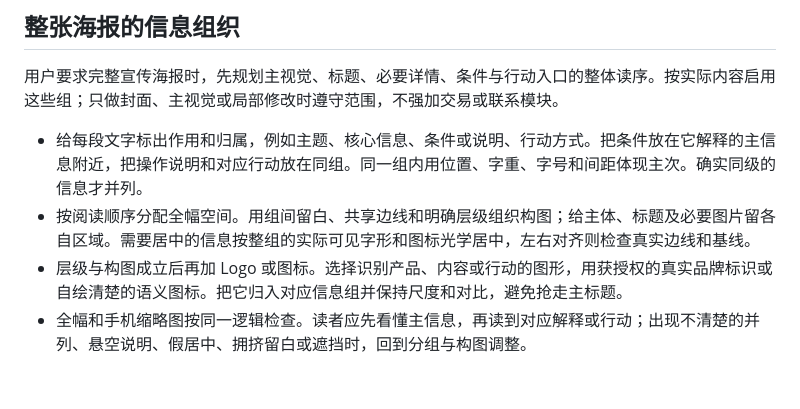
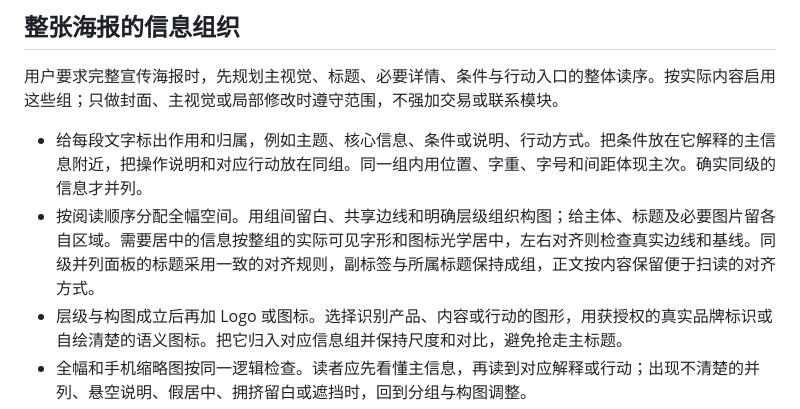
Before and after one commit to xupengli406-del/produce-screenprint-poster, a Markdown page: SKILL.md, the part around the change. Rendered like a GitHub page; blank space fills up the shorter version.

Commit message:
Refine parallel heading alignment and final poster example

```diff
--- a/SKILL.md
+++ b/SKILL.md
@@ -18,7 +18,7 @@ description: 制作或修改以有限高反差色版、硬轮廓、印刷颗粒
 用户要求完整宣传海报时，先规划主视觉、标题、必要详情、条件与行动入口的整体读序。按实际内容启用这些组；只做封面、主视觉或局部修改时遵守范围，不强加交易或联系模块。
 
 - 给每段文字标出作用和归属，例如主题、核心信息、条件或说明、行动方式。把条件放在它解释的主信息附近，把操作说明和对应行动放在同组。同一组内用位置、字重、字号和间距体现主次。确实同级的信息才并列。
-- 按阅读顺序分配全幅空间。用组间留白、共享边线和明确层级组织构图；给主体、标题及必要图片留各自区域。需要居中的信息按整组的实际可见字形和图标光学居中，左右对齐则检查真实边线和基线。
+- 按阅读顺序分配全幅空间。用组间留白、共享边线和明确层级组织构图；给主体、标题及必要图片留各自区域。需要居中的信息按整组的实际可见字形和图标光学居中，左右对齐则检查真实边线和基线。同级并列面板的标题采用一致的对齐规则，副标签与所属标题保持成组，正文按内容保留便于扫读的对齐方式。
 - 层级与构图成立后再加 Logo 或图标。选择识别产品、内容或行动的图形，用获授权的真实品牌标识或自绘清楚的语义图标。把它归入对应信息组并保持尺度和对比，避免抢走主标题。
 - 全幅和手机缩略图按同一逻辑检查。读者应先看懂主信息，再读到对应解释或行动；出现不清楚的并列、悬空说明、假居中、拥挤留白或遮挡时，回到分组与构图调整。
 
```
Also changed, not shown: examples/poster.png.
